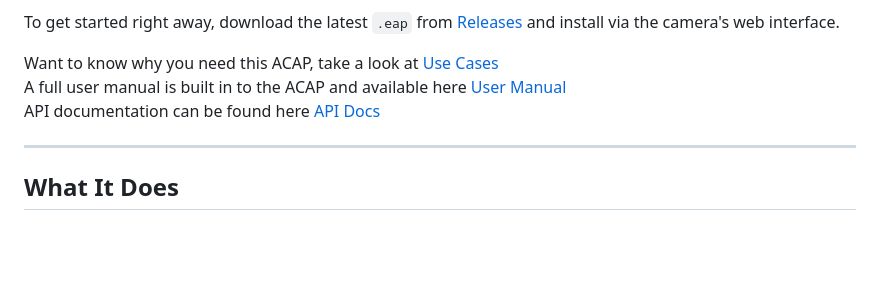
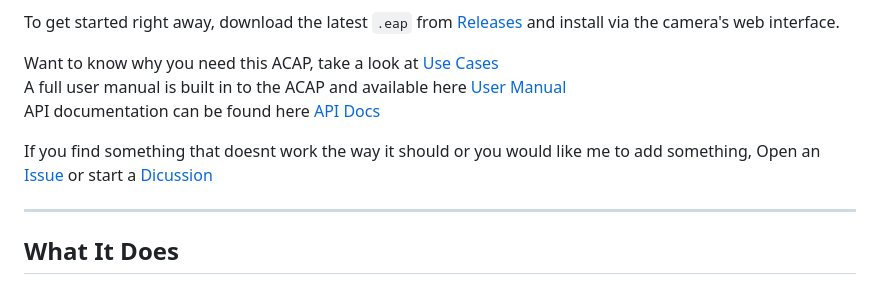
Before and after one commit to Mo3he/Event-Engine-ACAP, a Markdown page: README.md, the part around the change. Drawn GitHub-style; blank space fills up the shorter version.

Commit message:
Enhance README with issue and discussion links
Added links for reporting issues and starting discussions.

```diff
--- a/README.md
+++ b/README.md
@@ -9,6 +9,8 @@ To get started right away, download the latest `.eap` from [Releases](../../rele
 Want to know why you need this ACAP, take a look at [Use Cases](../../blob/main/use-cases/USE_CASES.md)
 A full user manual is built in to the ACAP and available here [User Manual](https://mo3he.github.io/Event-Engine-ACAP/help.html)
 API documentation can be found here [API Docs](https://petstore.swagger.io/?url=https://raw.githubusercontent.com/Mo3he/Event-Engine-ACAP/main/app/html/openapi.json)
+
+If you find something that doesnt work the way it should or you would like me to add something, Open an  [Issue](https://github.com/Mo3he/Event-Engine-ACAP/issues) or start a [Dicussion](https://github.com/Mo3he/Event-Engine-ACAP/discussions)
 
 ---
 
```
